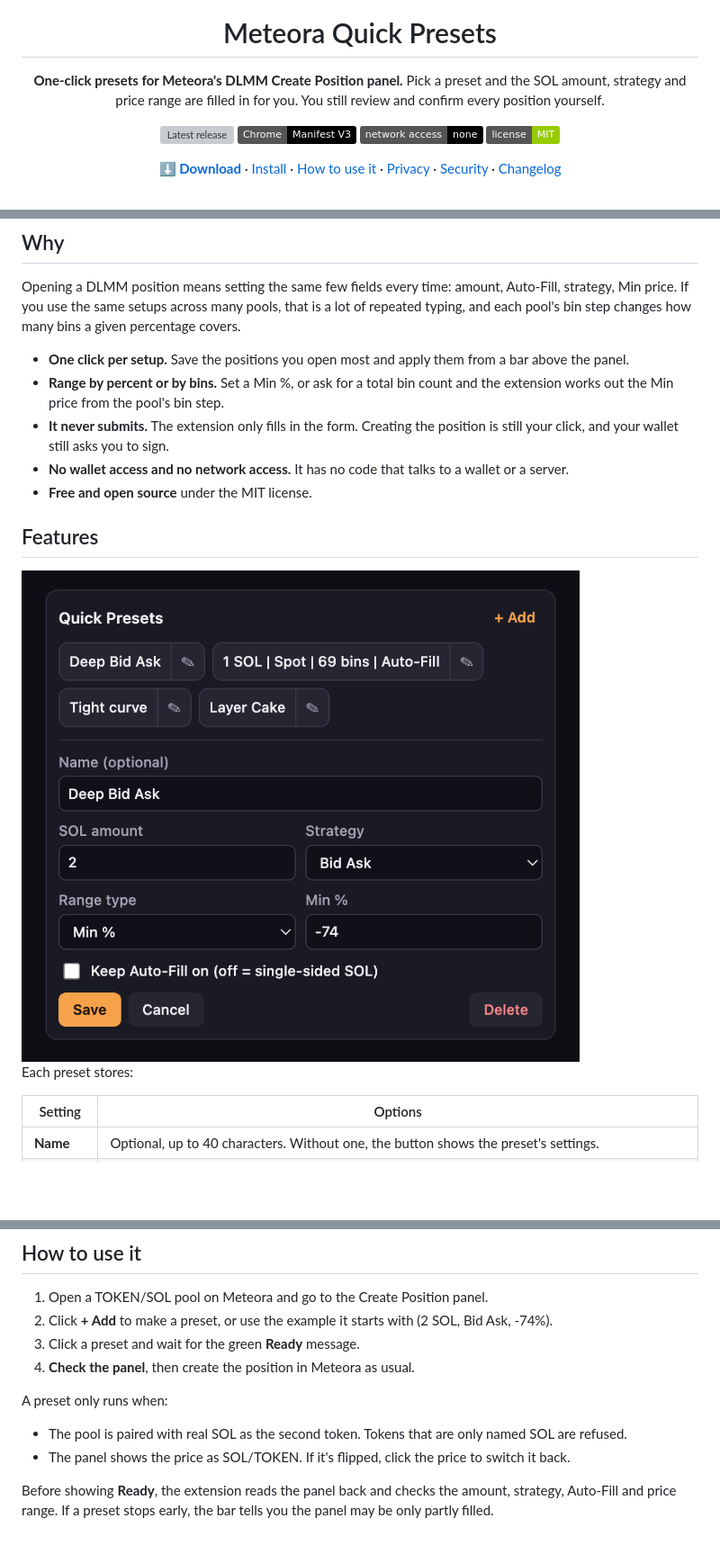
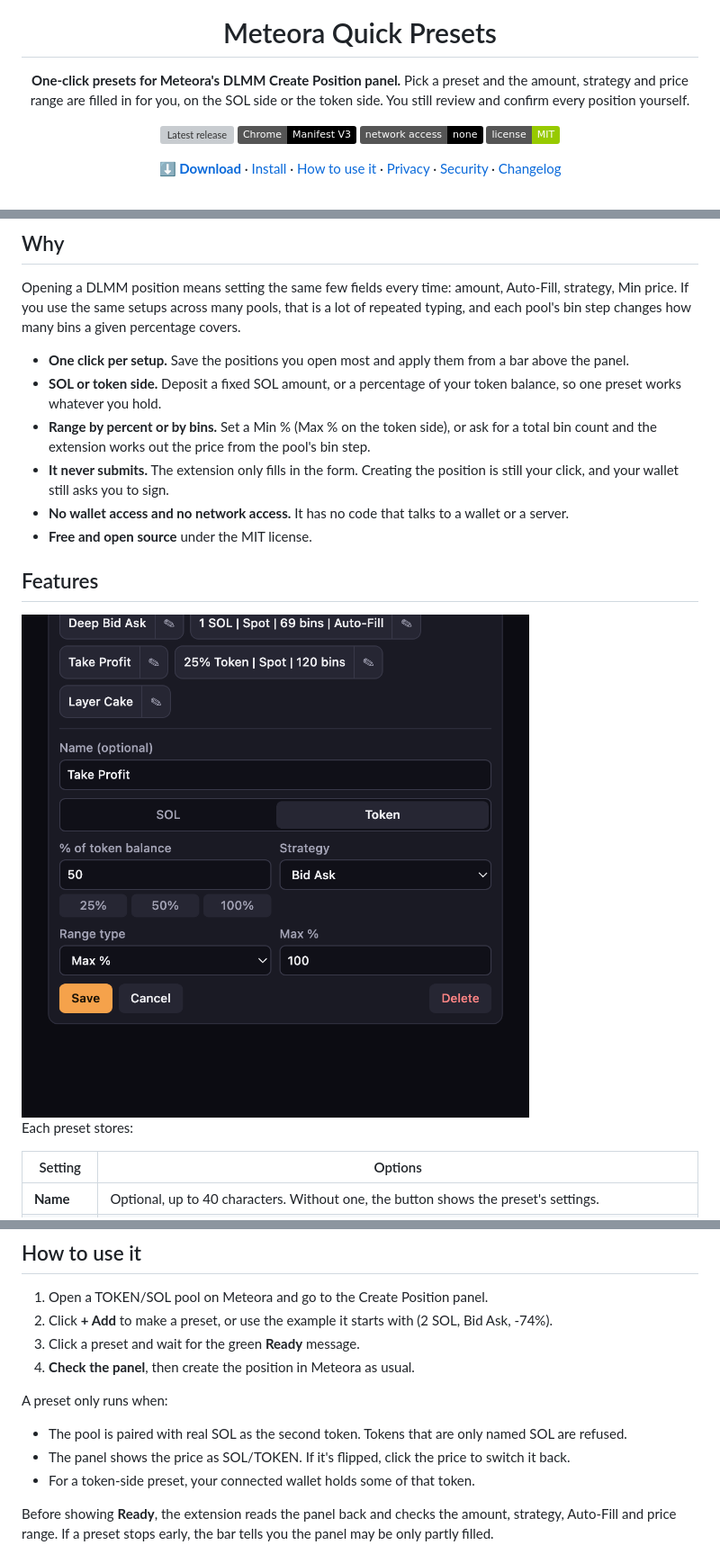
Before and after one commit to mzogot/MeteoraQuickPresets, a Markdown page: README.md, 3 parts joined by grey strips. Shown at 90% size. Rendered like a GitHub page; pictures changed too: docs/images/editor.png; badges without logos; blank space fills up the shorter version; grey boxes are pictures that could not be loaded.

Commit message:
docs: show token-side presets in the README (#1)
Replace the editor screenshot and update the description for token-sided presets.

Co-authored-by: Claude Opus 5.5 <noreply@anthropic.com>

```diff
--- a/README.md
+++ b/README.md
@@ -4,7 +4,7 @@
 
 # Meteora Quick Presets
 
-**One-click presets for Meteora's DLMM Create Position panel.** Pick a preset and the SOL amount, strategy and price range are filled in for you. You still review and confirm every position yourself.
+**One-click presets for Meteora's DLMM Create Position panel.** Pick a preset and the amount, strategy and price range are filled in for you, on the SOL side or the token side. You still review and confirm every position yourself.
 
 [![Latest release](https://img.shields.io/github/v/release/mzogot/MeteoraQuickPresets?label=release&color=f5a24b)](https://github.com/mzogot/MeteoraQuickPresets/releases/latest)
 ![Chrome MV3](https://img.shields.io/badge/Chrome-Manifest%20V3-black?logo=googlechrome&logoColor=white)
@@ -27,7 +27,8 @@
 Opening a DLMM position means setting the same few fields every time: amount, Auto-Fill, strategy, Min price. If you use the same setups across many pools, that is a lot of repeated typing, and each pool's bin step changes how many bins a given percentage covers.
 
 - **One click per setup.** Save the positions you open most and apply them from a bar above the panel.
-- **Range by percent or by bins.** Set a Min %, or ask for a total bin count and the extension works out the Min price from the pool's bin step.
+- **SOL or token side.** Deposit a fixed SOL amount, or a percentage of your token balance, so one preset works whatever you hold.
+- **Range by percent or by bins.** Set a Min % (Max % on the token side), or ask for a total bin count and the extension works out the price from the pool's bin step.
 - **It never submits.** The extension only fills in the form. Creating the position is still your click, and your wallet still asks you to sign.
 - **No wallet access and no network access.** It has no code that talks to a wallet or a server.
 - **Free and open source** under the MIT license.
@@ -71,6 +72,7 @@ A preset only runs when:
 
 - The pool is paired with real SOL as the second token. Tokens that are only named SOL are refused.
 - The panel shows the price as SOL/TOKEN. If it's flipped, click the price to switch it back.
+- For a token-side preset, your connected wallet holds some of that token.
 
 Before showing **Ready**, the extension reads the panel back and checks the amount, strategy, Auto-Fill and price range. If a preset stops early, the bar tells you the panel may be only partly filled.
 
```
Also changed, not shown: other parts of README.md (+1 -1 lines).
